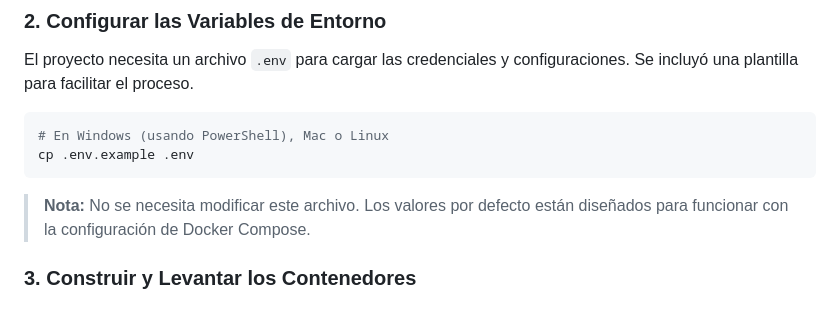
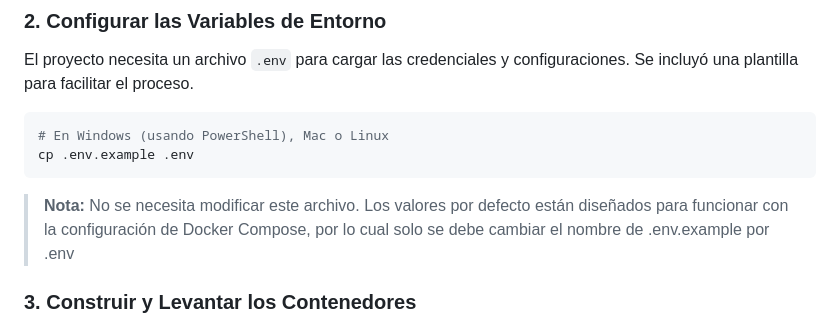
Before and after one commit to ElGatoIlluminati/GRUPO08-2025-PROYINGESOFT, a Markdown page: Hito 5/README.md, the part around the change. GitHub-like rendering.

````diff
--- a/Hito 5/README.md
+++ b/Hito 5/README.md
@@ -36,7 +36,7 @@ El proyecto necesita un archivo `.env` para cargar las credenciales y configurac
 cp .env.example .env
 ```
 
-> **Nota:** No se necesita modificar este archivo. Los valores por defecto están diseñados para funcionar con la configuración de Docker Compose.
+> **Nota:** No se necesita modificar este archivo. Los valores por defecto están diseñados para funcionar con la configuración de Docker Compose, por lo cual solo se debe cambiar el nombre de .env.example por .env
 
 ### 3\. Construir y Levantar los Contenedores
 
````
